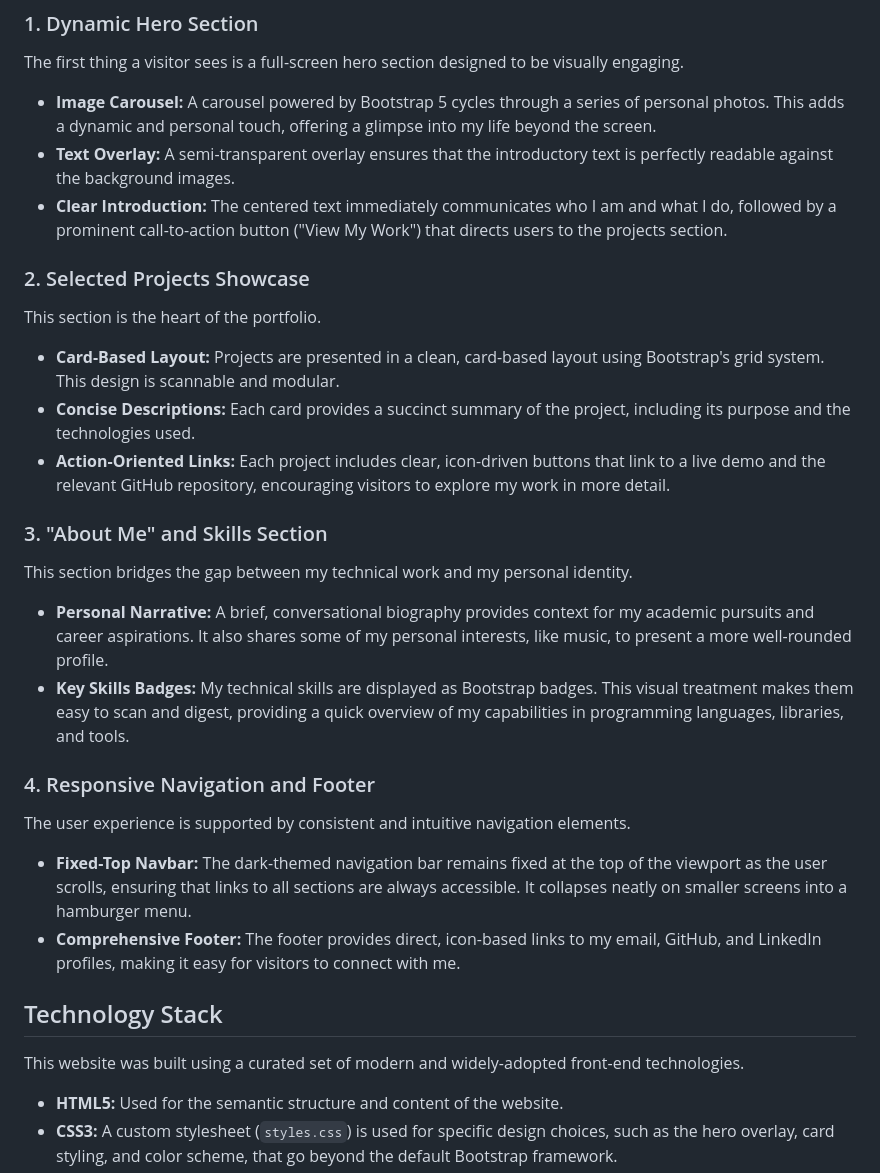
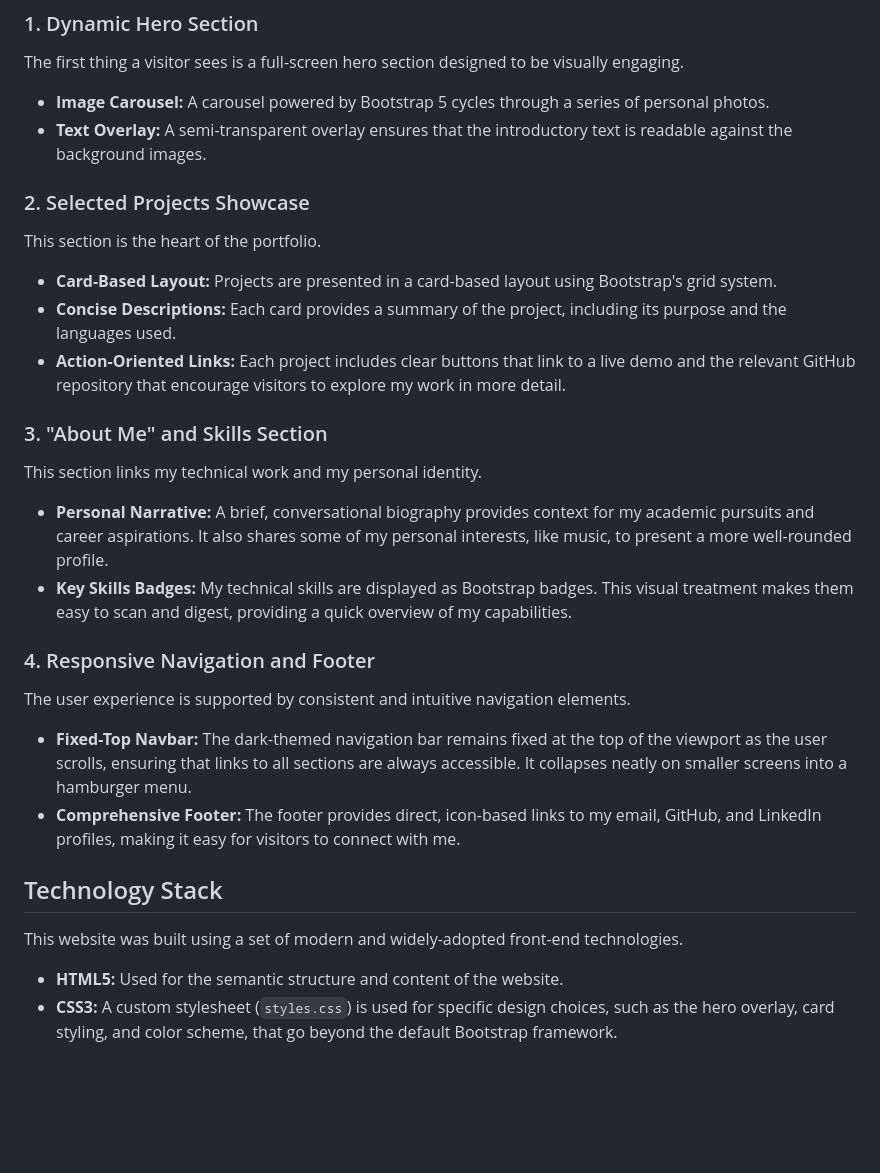
Before and after one commit to EdmondSim1010/edmondsim1010.github.io, a Markdown page: README.md, the part around the change. Drawn GitHub-style; blank space fills up the shorter version.

```diff
--- a/README.md
+++ b/README.md
@@ -20,23 +20,21 @@ The website is structured as a single-page application to allow for smooth, narr
 ### 1. Dynamic Hero Section
 The first thing a visitor sees is a full-screen hero section designed to be visually engaging.
 
-*   **Image Carousel:** A carousel powered by Bootstrap 5 cycles through a series of personal photos. This adds a dynamic and personal touch, offering a glimpse into my life beyond the screen.
-*   **Text Overlay:** A semi-transparent overlay ensures that the introductory text is perfectly readable against the background images.
-*   **Clear Introduction:** The centered text immediately communicates who I am and what I do, followed by a prominent call-to-action button ("View My Work") that directs users to the projects section.
+*   **Image Carousel:** A carousel powered by Bootstrap 5 cycles through a series of personal photos.
+*   **Text Overlay:** A semi-transparent overlay ensures that the introductory text is readable against the background images.
 
 ### 2. Selected Projects Showcase
 This section is the heart of the portfolio.
 
-*   **Card-Based Layout:** Projects are presented in a clean, card-based layout using Bootstrap's grid system. This design is scannable and modular.
-*   **Concise Descriptions:** Each card provides a succinct summary of the project, including its purpose and the technologies used.
-*   **Action-Oriented Links:** Each project includes clear, icon-driven buttons that link to a live demo and the relevant GitHub repository, encouraging visitors to explore my work in more detail.
+*   **Card-Based Layout:** Projects are presented in a card-based layout using Bootstrap's grid system.
+*   **Concise Descriptions:** Each card provides a summary of the project, including its purpose and the languages used.
+*   **Action-Oriented Links:** Each project includes clear buttons that link to a live demo and the relevant GitHub repository that encourage visitors to explore my work in more detail.
 
 ### 3. "About Me" and Skills Section
-This section bridges the gap between my technical work and my personal identity.
+This section links my technical work and my personal identity.
 
 *   **Personal Narrative:** A brief, conversational biography provides context for my academic pursuits and career aspirations. It also shares some of my personal interests, like music, to present a more well-rounded profile.
-*   **Key Skills Badges:** My technical skills are displayed as Bootstrap badges. This visual treatment makes them easy to scan and digest, providing a quick overview of my capabilities in programming languages, libraries, and tools.
-
+*   **Key Skills Badges:** My technical skills are displayed as Bootstrap badges. This visual treatment makes them easy to scan and digest, providing a quick overview of my capabilities.
 ### 4. Responsive Navigation and Footer
 The user experience is supported by consistent and intuitive navigation elements.
 
@@ -45,7 +43,7 @@ The user experience is supported by consistent and intuitive navigation elements
 
 ## Technology Stack
 
-This website was built using a curated set of modern and widely-adopted front-end technologies.
+This website was built using a set of modern and widely-adopted front-end technologies.
 
 *   **HTML5:** Used for the semantic structure and content of the website.
 *   **CSS3:** A custom stylesheet (`styles.css`) is used for specific design choices, such as the hero overlay, card styling, and color scheme, that go beyond the default Bootstrap framework.
```
